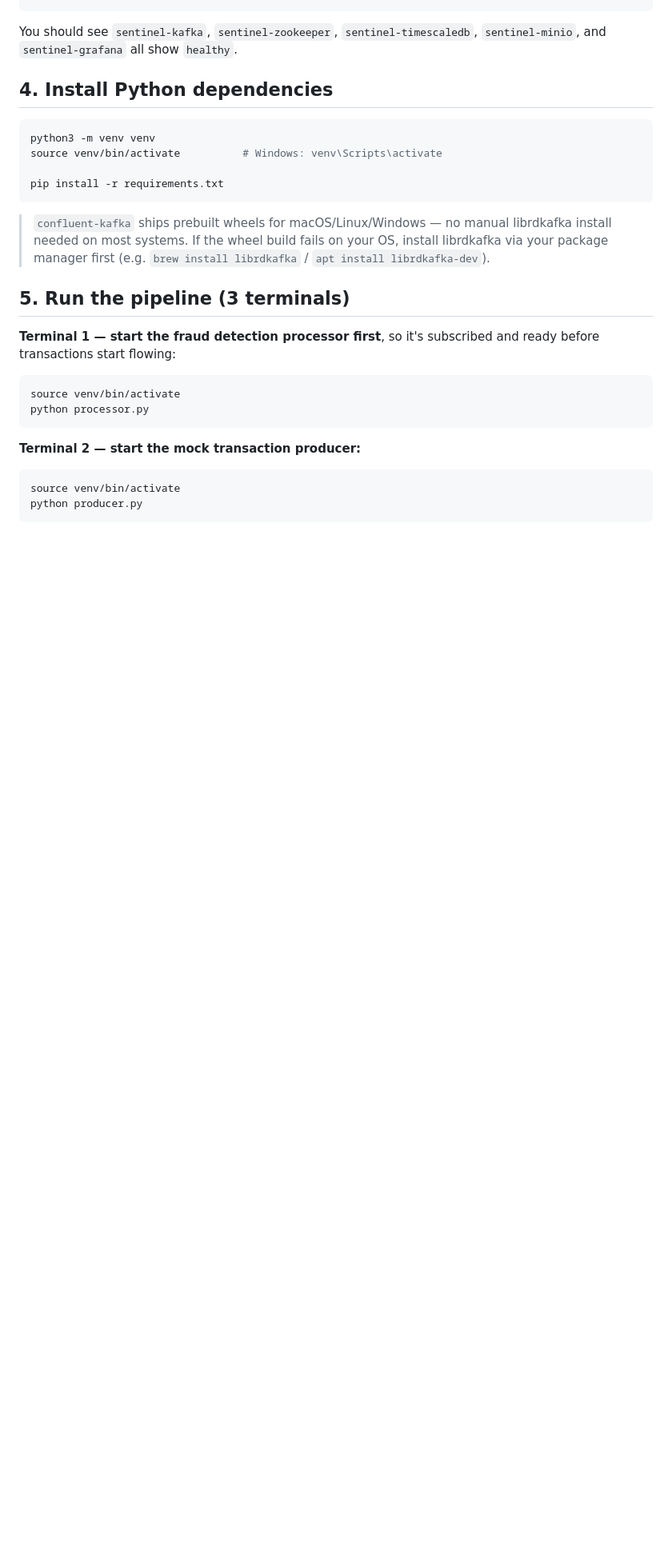
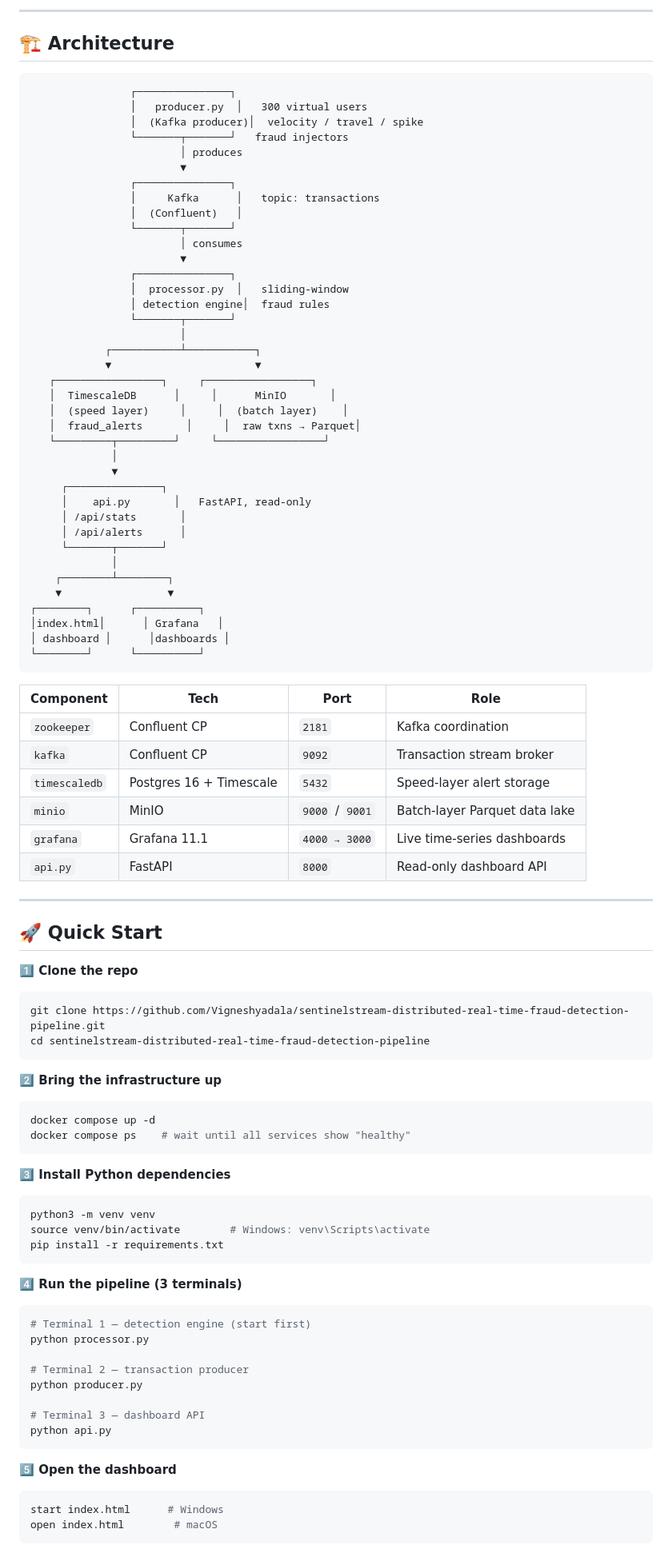
Before and after one commit to Vigneshyadala/sentinelstream-distributed-real-time-fraud-detection-pipeline, a Markdown page: README.md, the part around one of its changes. Shown at 80% size. Rendered like a GitHub page; blank space fills up the shorter version.

````diff
--- a/README.md
+++ b/README.md
@@ -36,36 +94,95 @@ docker compose ps
+---
+
+## 🏗️ Architecture
+
+```
+                ┌───────────────┐
+                │   producer.py  │   300 virtual users
+                │  (Kafka producer)│  velocity / travel / spike
+                └───────┬───────┘   fraud injectors
+                        │ produces
+                        ▼
+                ┌───────────────┐
+                │     Kafka      │   topic: transactions
+                │  (Confluent)   │
+                └───────┬───────┘
+                        │ consumes
+                        ▼
+                ┌───────────────┐
+                │  processor.py  │   sliding-window
+                │ detection engine│  fraud rules
+                └───────┬───────┘
+                        │
+            ┌───────────┴───────────┐
+            ▼                       ▼
+   ┌─────────────────┐     ┌─────────────────┐
+   │  TimescaleDB      │     │      MinIO       │
+   │  (speed layer)     │     │  (batch layer)    │
+   │  fraud_alerts       │     │  raw txns → Parquet│
+   └─────────┬─────────┘     └─────────────────┘
+             │
+             ▼
+     ┌───────────────┐
+     │    api.py       │   FastAPI, read-only
+     │ /api/stats       │
+     │ /api/alerts      │
+     └───────┬───────┘
+             │
+    ┌────────┴────────┐
+    ▼                 ▼
+┌────────┐      ┌──────────┐
+│index.html│      │ Grafana   │
+│ dashboard │      │dashboards │
+└────────┘      └──────────┘
 ```
 
-You should see `sentinel-kafka`, `sentinel-zookeeper`, `sentinel-timescaledb`,
-`sentinel-minio`, and `sentinel-grafana` all show `healthy`.
+| Component | Tech | Port | Role |
+|---|---|---|---|
+| `zookeeper` | Confluent CP | `2181` | Kafka coordination |
+| `kafka` | Confluent CP | `9092` | Transaction stream broker |
+| `timescaledb` | Postgres 16 + Timescale | `5432` | Speed-layer alert storage |
+| `minio` | MinIO | `9000` / `9001` | Batch-layer Parquet data lake |
+| `grafana` | Grafana 11.1 | `4000 → 3000` | Live time-series dashboards |
+| `api.py` | FastAPI | `8000` | Read-only dashboard API |
 
-## 4. Install Python dependencies
+---
 
+## 🚀 Quick Start
+
+**1️⃣ Clone the repo**
+```bash
+git clone https://github.com/Vigneshyadala/sentinelstream-distributed-real-time-fraud-detection-pipeline.git
+cd sentinelstream-distributed-real-time-fraud-detection-pipeline
+```
+
+**2️⃣ Bring the infrastructure up**
+```bash
+docker compose up -d
+docker compose ps    # wait until all services show "healthy"
+```
+
+**3️⃣ Install Python dependencies**
 ```bash
 python3 -m venv venv
-source venv/bin/activate          # Windows: venv\Scripts\activate
-
+source venv/bin/activate        # Windows: venv\Scripts\activate
 pip install -r requirements.txt
 ```
 
-> `confluent-kafka` ships prebuilt wheels for macOS/Linux/Windows — no manual
-> librdkafka install needed on most systems. If the wheel build fails on your
-> OS, install librdkafka via your package manager first (e.g. `brew install
-> librdkafka` / `apt install librdkafka-dev`).
+**4️⃣ Run the pipeline (3 terminals)**
+```bash
+# Terminal 1 — detection engine (start first)
+python processor.py
 
-## 5. Run the pipeline (3 terminals)
+# Terminal 2 — transaction producer
+python producer.py
 
-**Terminal 1 — start the fraud detection processor first**, so it's
-subscribed and ready before transactions start flowing:
-
-```bash
-source venv/bin/activate
-python processor.py
+# Terminal 3 — dashboard API
+python api.py
 ```
 
-**Terminal 2 — start the mock transaction producer:**
-
+**5️⃣ Open the dashboard**
 ```bash
-source venv/bin/activate
-python producer.py
+start index.html      # Windows
+open index.html        # macOS
 ```
 
````
Also changed, not shown: other parts of README.md (+124 -114 lines).
